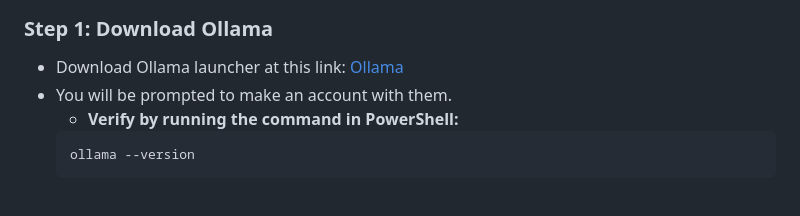
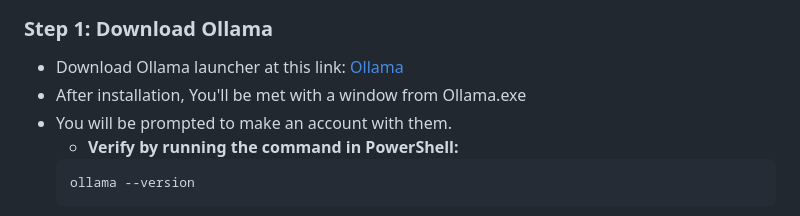
Before and after one commit to ilight03/COSC-412-Project, a Markdown page: README.md, the part around the change. GitHub-like rendering.

````diff
--- a/README.md
+++ b/README.md
@@ -29,6 +29,7 @@
 ### AI Model
 ### Step 1: Download Ollama
 - Download Ollama launcher at this link: [Ollama](https://ollama.com/download/windows)
+- After installation, You'll be met with a window from Ollama.exe
 - You will be prompted to make an account with them.
     - **Verify by running the command in PowerShell:**
     ```powershell
````
